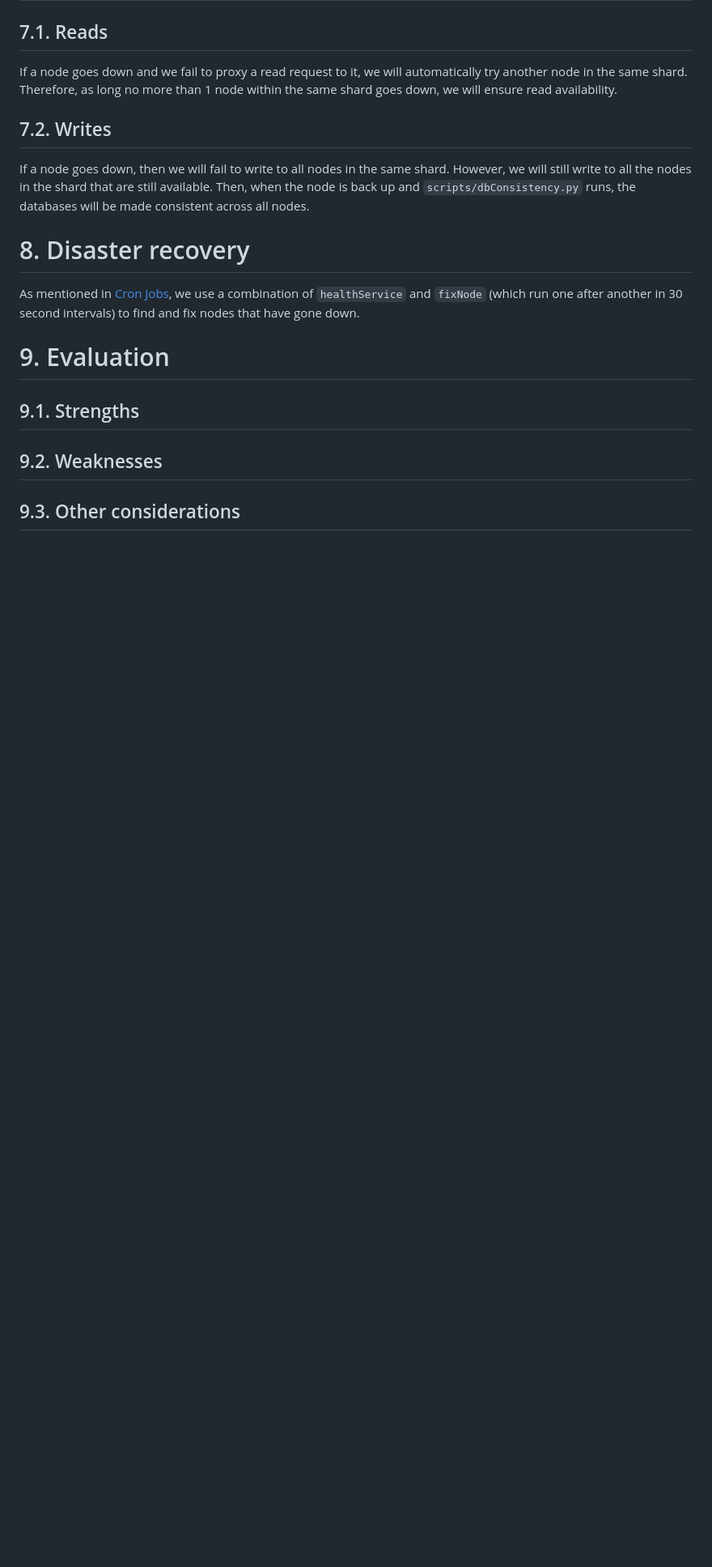
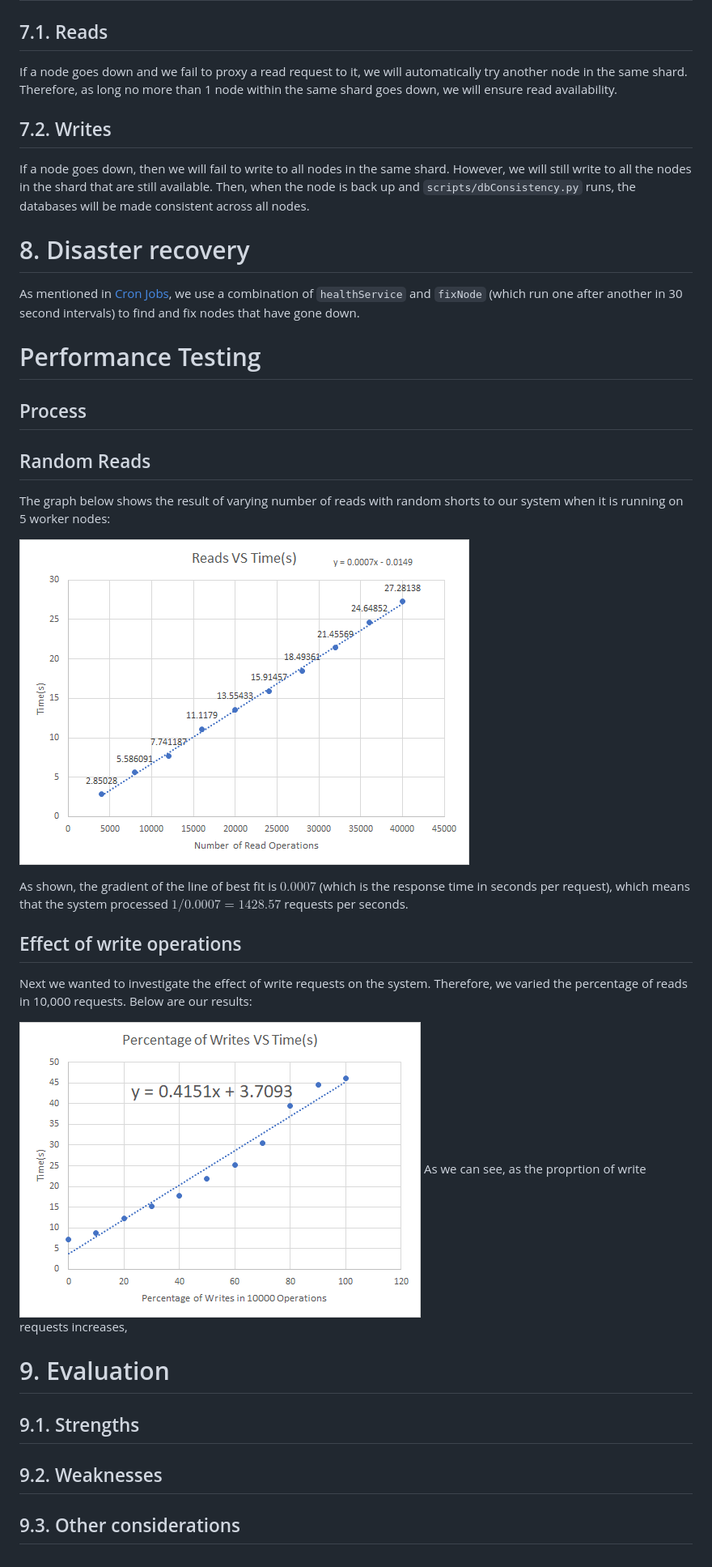
Before and after one commit to imJeffZ/URL-Shortner, a Markdown page: README.md, the part around the change printed below. Shown: that part at 81% size. Rendered like a GitHub page; pictures changed too: images/random_reads.png (added), images/varied_reads.png (added); blank space fills up the shorter version.

Commit message:
add images to readme

```diff
--- a/README.md
+++ b/README.md
@@ -184,6 +188,25 @@ If a node goes down, then we will fail to write to all nodes in the same shard.
 
 As mentioned in [Cron Jobs](#cron-jobs), we use a combination of `healthService` and `fixNode` (which run one after another in 30 second intervals) to find and fix nodes that have gone down.
 
+# Performance Testing
+## Process
+## Random Reads
+The graph below shows the result of varying number of reads with random shorts to our system when it is running on 5 worker nodes:
+
+![random_reads.png](images/random_reads.png)
+
+As shown, the gradient of the line of best fit is $0.0007$ (which is the response time in seconds per request), which means that the system processed $1 / 0.0007 = 1428.57$ requests per seconds.
+
+## Effect of write operations
+Next we wanted to investigate the effect of write requests on the system. Therefore, we varied the percentage of reads in 10,000 requests. Below are our results:
+
+![varied_reads.png](images/varied_reads.png)
+As we can see, as the proprtion of write requests increases,
+
+
+
+
+
 
 # 9. Evaluation
 ## 9.1. Strengths
```
Also changed, not shown: other parts of README.md (+4 -0 lines).
